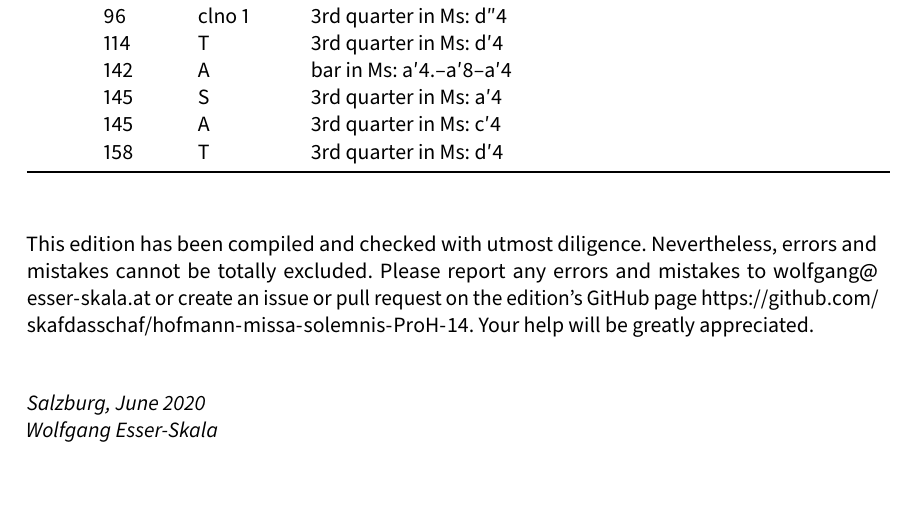
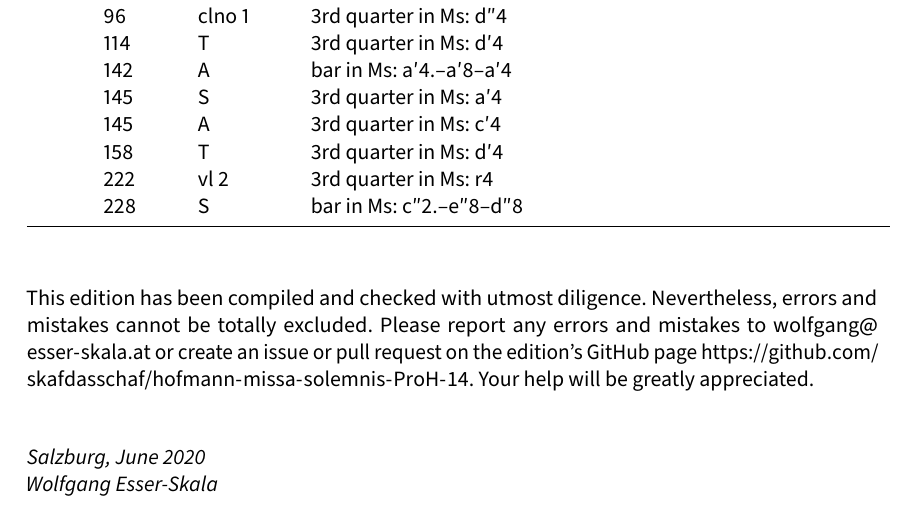
Before and after one commit to edition-esser-skala/hofmann-missa-solemnis-ProH-14, a LaTeX document (front_matter/critical_report.tex): part of page 4 of 6, cut so that both start at the same text. Compiled offline with LuaLaTeX; a missing font is replaced by an installed copy or a similar font.

Commit message:
et vitam

```diff
--- a/front_matter/critical_report.tex
+++ b/front_matter/critical_report.tex
@@ -259,6 +259,8 @@ In general, this edition closely follows the manuscript. Any changes that were i
 	  & 145   & S      & 3rd quarter in Ms: a′4 \\
 	  & 145   & A      & 3rd quarter in Ms: c′4 \\
 	  & 158   & T      & 3rd quarter in Ms: d′4 \\
+	  & 222   & vl 2   & 3rd quarter in Ms: r4 \\
+	  & 228   & S      & bar in Ms: c″2.–e″8–d″8 \\
 	\bottomrule
 \end{longtable}
 
```
Also changed, not shown: 12 other files.
